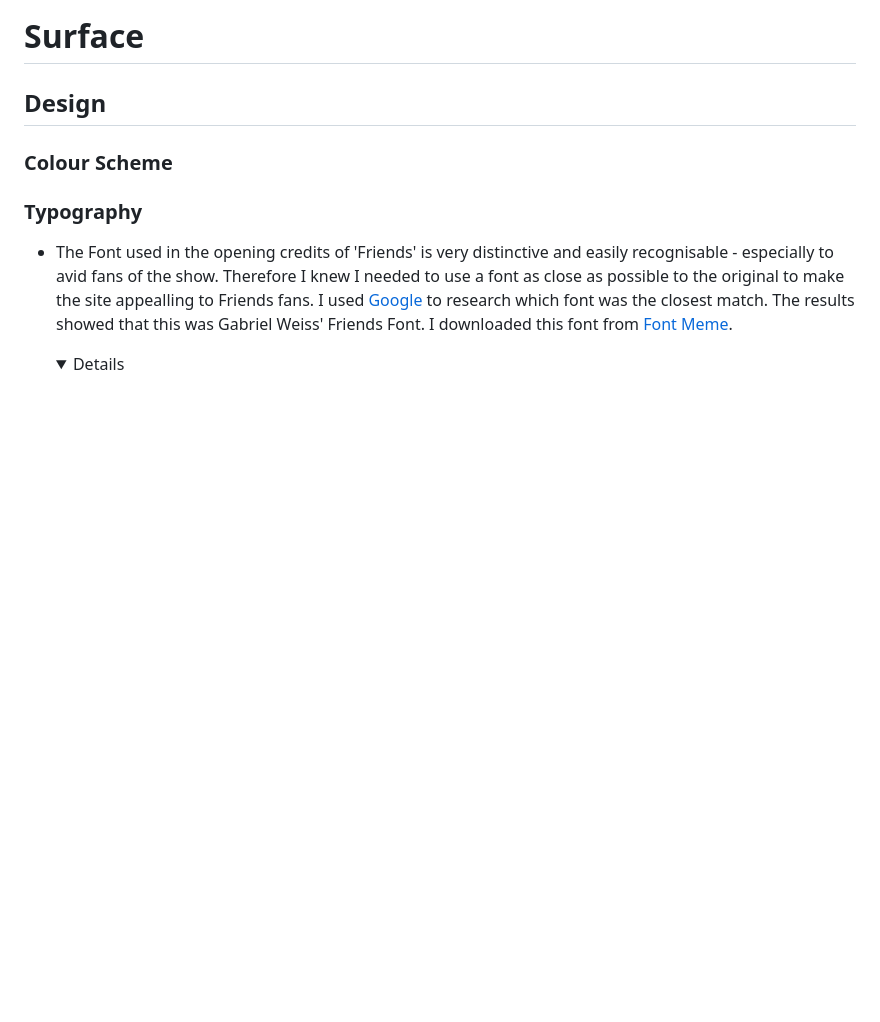
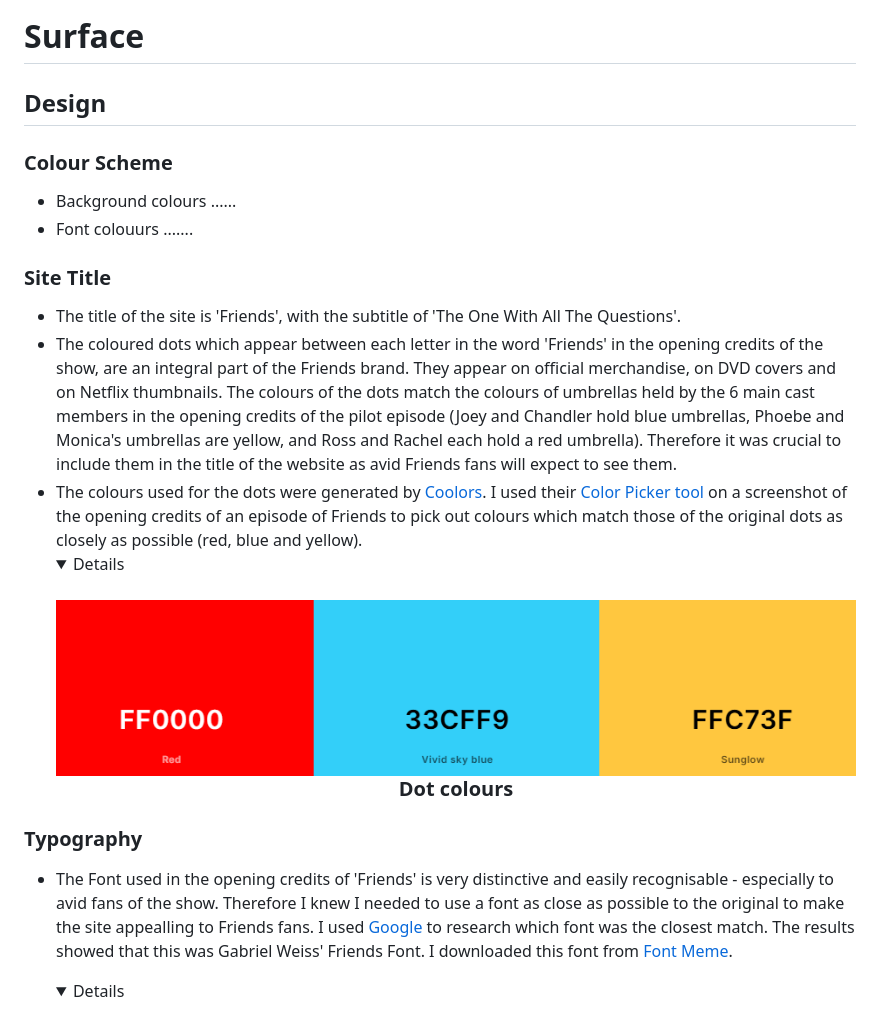
Before and after one commit to lucyinthesky2111/the-one-with-all-the-questions, a Markdown page: README.md, the part around the change. Rendered like a GitHub page; pictures changed too: assets/readme-images/dots-colours.png (added); blank space fills up the shorter version.

Commit message:
Add explanation of dot colours in Friends title to Readme.md

```diff
--- a/README.md
+++ b/README.md
@@ -132,6 +132,15 @@
 # Surface
  ## Design
  ### Colour Scheme
+ * Background colours ......
+ * Font colouurs .......
+
+ ### Site Title
+ * The title of the site is 'Friends', with the subtitle of 'The One With All The Questions'.
+ * The coloured dots which appear between each letter in the word 'Friends' in the opening credits of the show, are an integral part of the Friends brand. They appear on official merchandise, on DVD covers and on Netflix thumbnails. The colours of the dots match the colours of umbrellas held by the 6 main cast members in the opening credits of the pilot episode (Joey and Chandler hold blue umbrellas, Phoebe and Monica's umbrellas are yellow, and Ross and Rachel each hold a red umbrella). Therefore it was crucial to include them in the title of the website as avid Friends fans will expect to see them.
+ * The colours used for the dots were generated by [Coolors](https://coolors.co/). I used their [Color Picker tool](https://coolors.co/ffc73f) on a screenshot of the opening credits of an episode of Friends to pick out colours which match those of the original dots as closely as possible (red, blue and yellow).
+    <details open><h3 align="center"><img src="assets/readme-images/dots-colours.png">Dot colours</h3></details>
+
 
 
   ### Typography
```
Also changed, not shown: assets/images/dots-colours.png (deleted), 1 other file.
